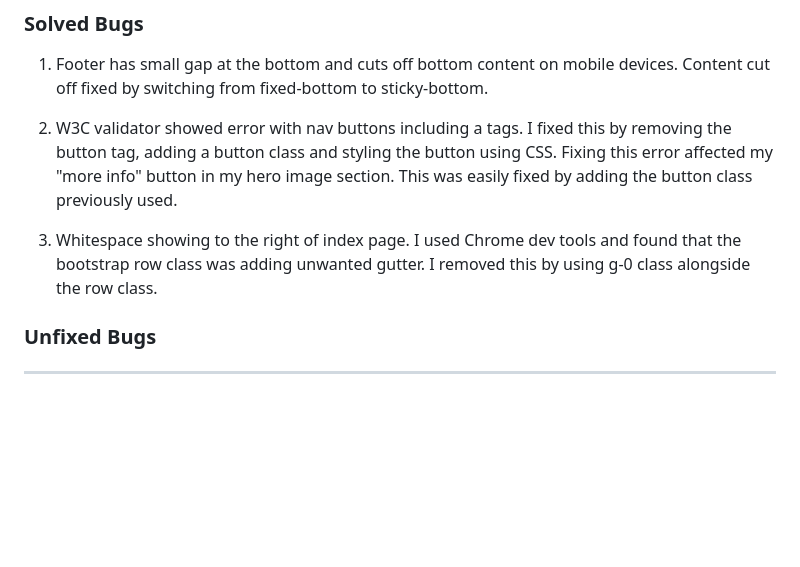
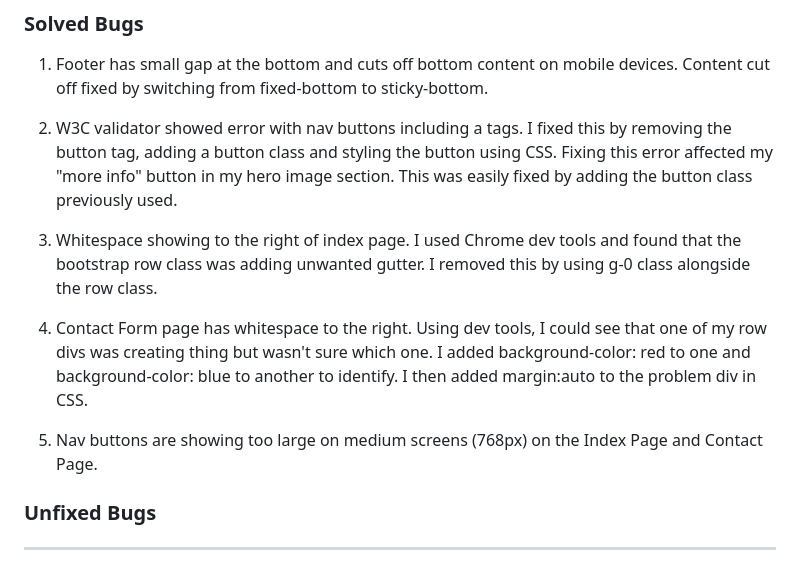
Before and after one commit to abz2489/woofing-walks, a Markdown page: README.md, the part around the change. GitHub-like rendering; blank space fills up the shorter version.

Commit message:
Add found and fixed bugs to readme

```diff
--- a/README.md
+++ b/README.md
@@ -56,7 +56,12 @@ ______________
 1. Footer has small gap at the bottom and cuts off bottom content on mobile devices. Content cut off fixed by switching from fixed-bottom to sticky-bottom.
 
 2. W3C validator showed error with nav buttons including a tags. I fixed this by removing the button tag, adding a button class and styling the button using CSS. Fixing this error affected my "more info" button in my hero image section. This was easily fixed by adding the button class previously used.
+
 3. Whitespace showing to the right of index page. I used Chrome dev tools and found that the bootstrap row class was adding unwanted gutter. I removed this by using g-0 class alongside the row class.
+
+4. Contact Form page has whitespace to the right. Using dev tools, I could see that one of my row divs was creating thing but wasn't sure which one. I added background-color: red to one and background-color: blue to another to identify. I then added margin:auto to the problem div in CSS.
+
+5. Nav buttons are showing too large on medium screens (768px) on the Index Page and Contact Page.
 ### Unfixed Bugs
 -------------------------------------
 ## **Deployment**
```
